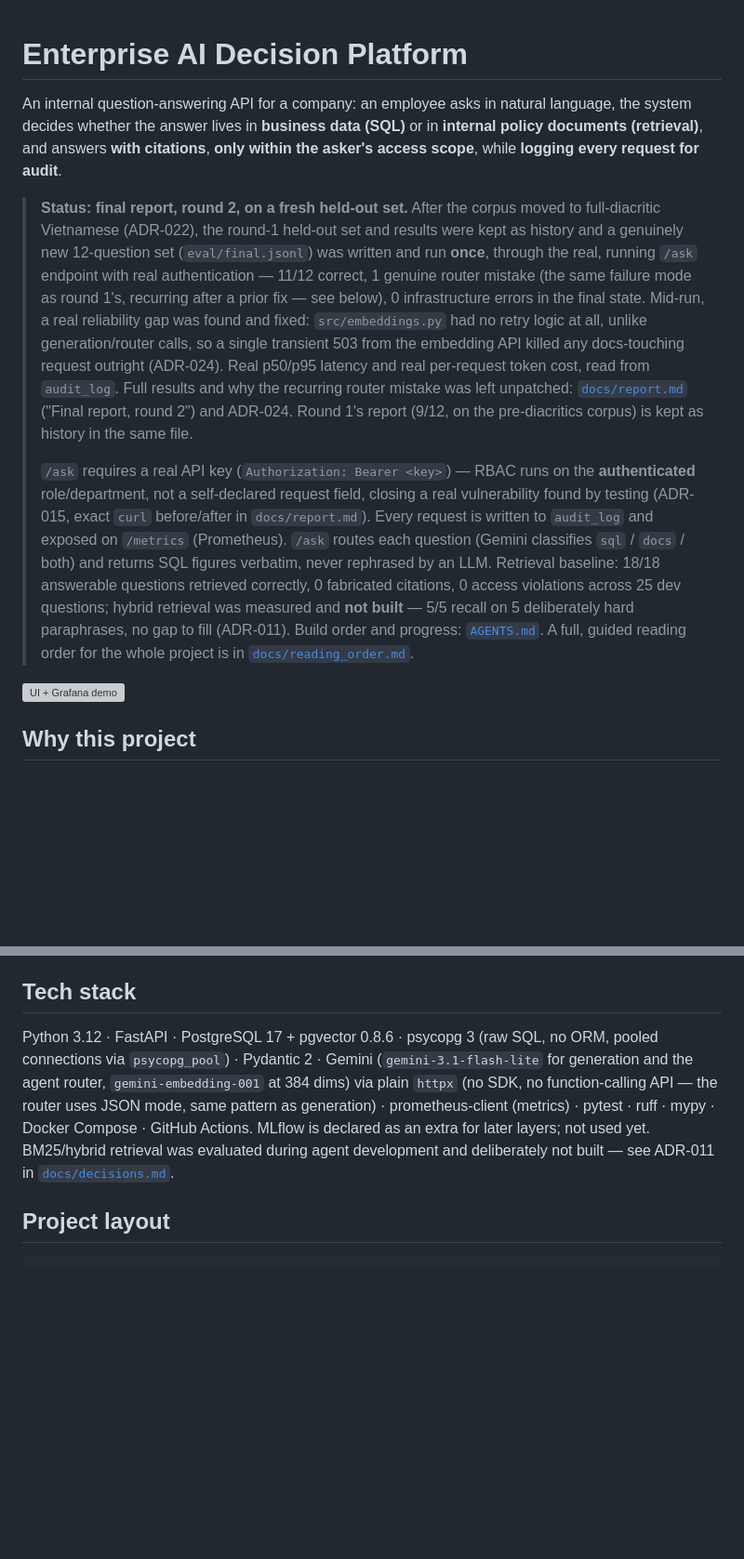
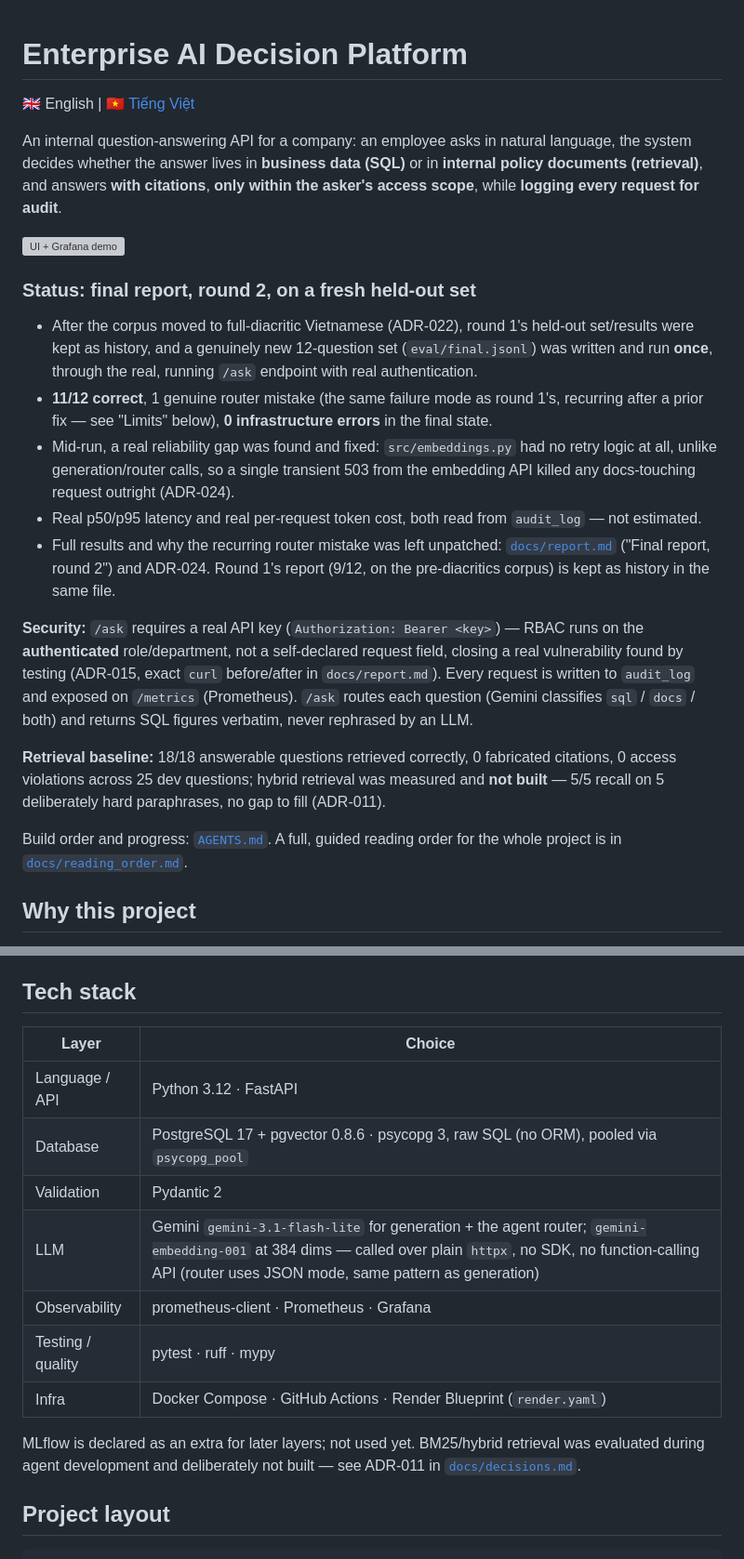
Before and after one commit to anhquan1111/enterprise-ai-decision-platform, a Markdown page: README.md, 2 parts joined by grey strips. Shown at 93% size. Drawn GitHub-style; blank space fills up the shorter version; grey boxes are pictures that could not be loaded.

Commit message:
docs(readme): add language switcher, reflow dense status/tech-stack sections
Both README.md and README.vi.md now link to each other at the top (GitHub
only auto-renders README.md on the repo homepage, so README.vi.md was easy
to miss). Break the single dense status paragraph and tech-stack paragraph
into scannable bullets/tables — same facts and numbers, easier to read.

```diff
--- a/README.md
+++ b/README.md
@@ -1,4 +1,6 @@
 # Enterprise AI Decision Platform
+
+🇬🇧 English | 🇻🇳 [Tiếng Việt](README.vi.md)
 
 An internal question-answering API for a company: an employee asks in natural
 language, the system decides whether the answer lives in **business data (SQL)**
@@ -6,34 +8,44 @@ or in **internal policy documents (retrieval)**, and answers **with citations**,
 **only within the asker's access scope**, while **logging every request for
 audit**.
 
-> **Status: final report, round 2, on a fresh held-out set.** After the corpus moved
-> to full-diacritic Vietnamese (ADR-022), the round-1 held-out set and results were
-> kept as history and a genuinely new 12-question set (`eval/final.jsonl`) was
-> written and run **once**, through the real, running `/ask` endpoint with real
-> authentication — 11/12 correct, 1 genuine router mistake (the same failure mode as
-> round 1's, recurring after a prior fix — see below), 0 infrastructure errors in the
-> final state. Mid-run, a real reliability gap was found and fixed: `src/embeddings.py`
-> had no retry logic at all, unlike generation/router calls, so a single transient
-> 503 from the embedding API killed any docs-touching request outright (ADR-024).
-> Real p50/p95 latency and real per-request token cost, read from `audit_log`. Full
-> results and why the recurring router mistake was left unpatched:
-> [`docs/report.md`](docs/report.md) ("Final report, round 2") and ADR-024. Round 1's
-> report (9/12, on the pre-diacritics corpus) is kept as history in the same file.
->
-> `/ask` requires a real API key (`Authorization: Bearer <key>`) — RBAC runs on
-> the **authenticated** role/department, not a self-declared request field, closing a
-> real vulnerability found by testing (ADR-015, exact `curl` before/after in
-> `docs/report.md`). Every request is written to `audit_log` and exposed on
-> `/metrics` (Prometheus). `/ask` routes each question (Gemini classifies `sql` /
-> `docs` / both) and returns SQL figures verbatim, never rephrased by an LLM.
-> Retrieval baseline: 18/18 answerable questions retrieved correctly, 0 fabricated
-> citations, 0 access violations across 25 dev questions; hybrid retrieval was
-> measured and **not built** — 5/5 recall on 5 deliberately hard paraphrases, no gap
-> to fill (ADR-011). Build order and progress: [`AGENTS.md`](AGENTS.md#7-kế-hoạch-xây-dựng).
-> A full, guided reading order for the whole project is in
-> [`docs/reading_order.md`](docs/reading_order.md).
+![UI + Grafana demo](docs/Demo.gif)
 
-![UI + Grafana demo](docs/Demo.gif)
+### Status: final report, round 2, on a fresh held-out set
+
+- After the corpus moved to full-diacritic Vietnamese (ADR-022), round 1's
+  held-out set/results were kept as history, and a genuinely new 12-question
+  set (`eval/final.jsonl`) was written and run **once**, through the real,
+  running `/ask` endpoint with real authentication.
+- **11/12 correct**, 1 genuine router mistake (the same failure mode as round
+  1's, recurring after a prior fix — see "Limits" below), **0 infrastructure
+  errors** in the final state.
+- Mid-run, a real reliability gap was found and fixed: `src/embeddings.py` had
+  no retry logic at all, unlike generation/router calls, so a single transient
+  503 from the embedding API killed any docs-touching request outright
+  (ADR-024).
+- Real p50/p95 latency and real per-request token cost, both read from
+  `audit_log` — not estimated.
+- Full results and why the recurring router mistake was left unpatched:
+  [`docs/report.md`](docs/report.md) ("Final report, round 2") and ADR-024.
+  Round 1's report (9/12, on the pre-diacritics corpus) is kept as history in
+  the same file.
+
+**Security:** `/ask` requires a real API key (`Authorization: Bearer <key>`) —
+RBAC runs on the **authenticated** role/department, not a self-declared
+request field, closing a real vulnerability found by testing (ADR-015, exact
+`curl` before/after in `docs/report.md`). Every request is written to
+`audit_log` and exposed on `/metrics` (Prometheus). `/ask` routes each
+question (Gemini classifies `sql` / `docs` / both) and returns SQL figures
+verbatim, never rephrased by an LLM.
+
+**Retrieval baseline:** 18/18 answerable questions retrieved correctly, 0
+fabricated citations, 0 access violations across 25 dev questions; hybrid
+retrieval was measured and **not built** — 5/5 recall on 5 deliberately hard
+paraphrases, no gap to fill (ADR-011).
+
+Build order and progress: [`AGENTS.md`](AGENTS.md#7-kế-hoạch-xây-dựng). A
+full, guided reading order for the whole project is in
+[`docs/reading_order.md`](docs/reading_order.md).
 
 ## Why this project
 
@@ -168,15 +180,19 @@ docker compose up -d db api prometheus grafana
 
 ## Tech stack
 
-Python 3.12 · FastAPI · PostgreSQL 17 + pgvector 0.8.6 · psycopg 3 (raw SQL, no
-ORM, pooled connections via `psycopg_pool`) · Pydantic 2 · Gemini
-(`gemini-3.1-flash-lite` for generation and the agent router, `gemini-embedding-001`
-at 384 dims) via plain `httpx` (no SDK, no function-calling API — the router uses
-JSON mode, same pattern as generation) · prometheus-client (metrics) · pytest ·
-ruff · mypy · Docker Compose · GitHub Actions. MLflow is declared as an extra for
-later layers; not used yet. BM25/hybrid retrieval was evaluated during agent
-development and deliberately not built — see ADR-011 in
-[`docs/decisions.md`](docs/decisions.md).
+| Layer | Choice |
+|---|---|
+| Language / API | Python 3.12 · FastAPI |
+| Database | PostgreSQL 17 + pgvector 0.8.6 · psycopg 3, raw SQL (no ORM), pooled via `psycopg_pool` |
+| Validation | Pydantic 2 |
+| LLM | Gemini `gemini-3.1-flash-lite` for generation + the agent router; `gemini-embedding-001` at 384 dims — called over plain `httpx`, no SDK, no function-calling API (router uses JSON mode, same pattern as generation) |
+| Observability | prometheus-client · Prometheus · Grafana |
+| Testing / quality | pytest · ruff · mypy |
+| Infra | Docker Compose · GitHub Actions · Render Blueprint (`render.yaml`) |
+
+MLflow is declared as an extra for later layers; not used yet. BM25/hybrid
+retrieval was evaluated during agent development and deliberately not built —
+see ADR-011 in [`docs/decisions.md`](docs/decisions.md).
 
 ## Project layout
 
```
Also changed, not shown: README.vi.md (+52 -5 lines).
